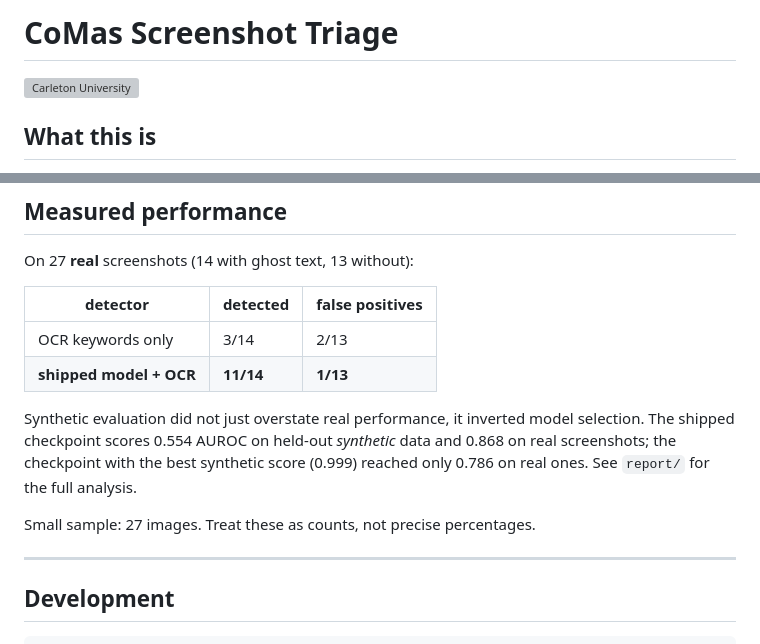
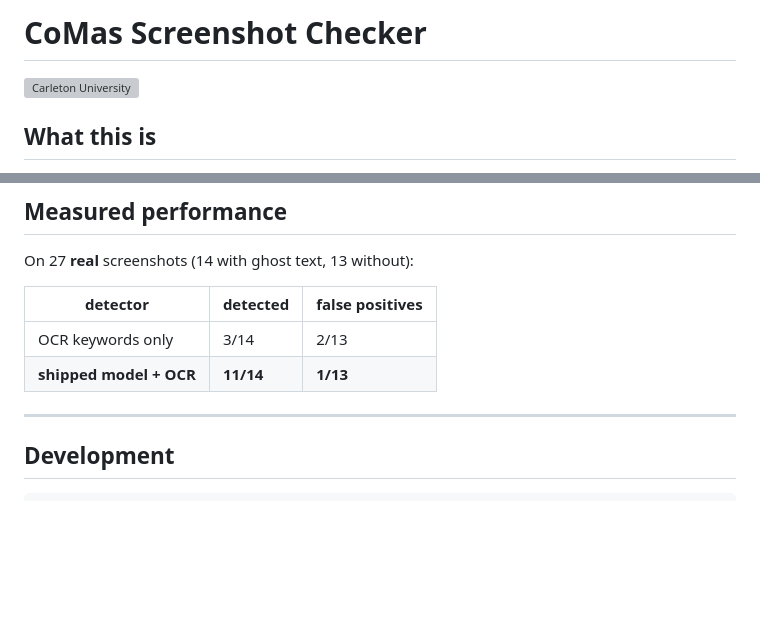
Before and after one commit to Sabateesh/Honours-Project, a Markdown page: README.md, 2 parts joined by grey strips. Drawn GitHub-style; blank space fills up the shorter version; grey boxes are pictures that could not be loaded.

```diff
--- a/README.md
+++ b/README.md
@@ -1,4 +1,4 @@
-# CoMas Screenshot Triage
+# CoMas Screenshot Checker
 
 ![Carleton University](comas/assets/carleton_logo.png)
 
@@ -205,13 +189,6 @@ On 27 **real** screenshots (14 with ghost text, 13 without):
 |---|---|---|
 | OCR keywords only | 3/14 | 2/13 |
 | **shipped model + OCR** | **11/14** | **1/13** |
-
-Synthetic evaluation did not just overstate real performance, it inverted model
-selection. The shipped checkpoint scores 0.554 AUROC on held-out *synthetic*
-data and 0.868 on real screenshots; the checkpoint with the best synthetic score
-(0.999) reached only 0.786 on real ones. See `report/` for the full analysis.
-
-Small sample: 27 images. Treat these as counts, not precise percentages.
 
 ---
 
```
Also changed, not shown: other parts of README.md (+3 -29 lines).
